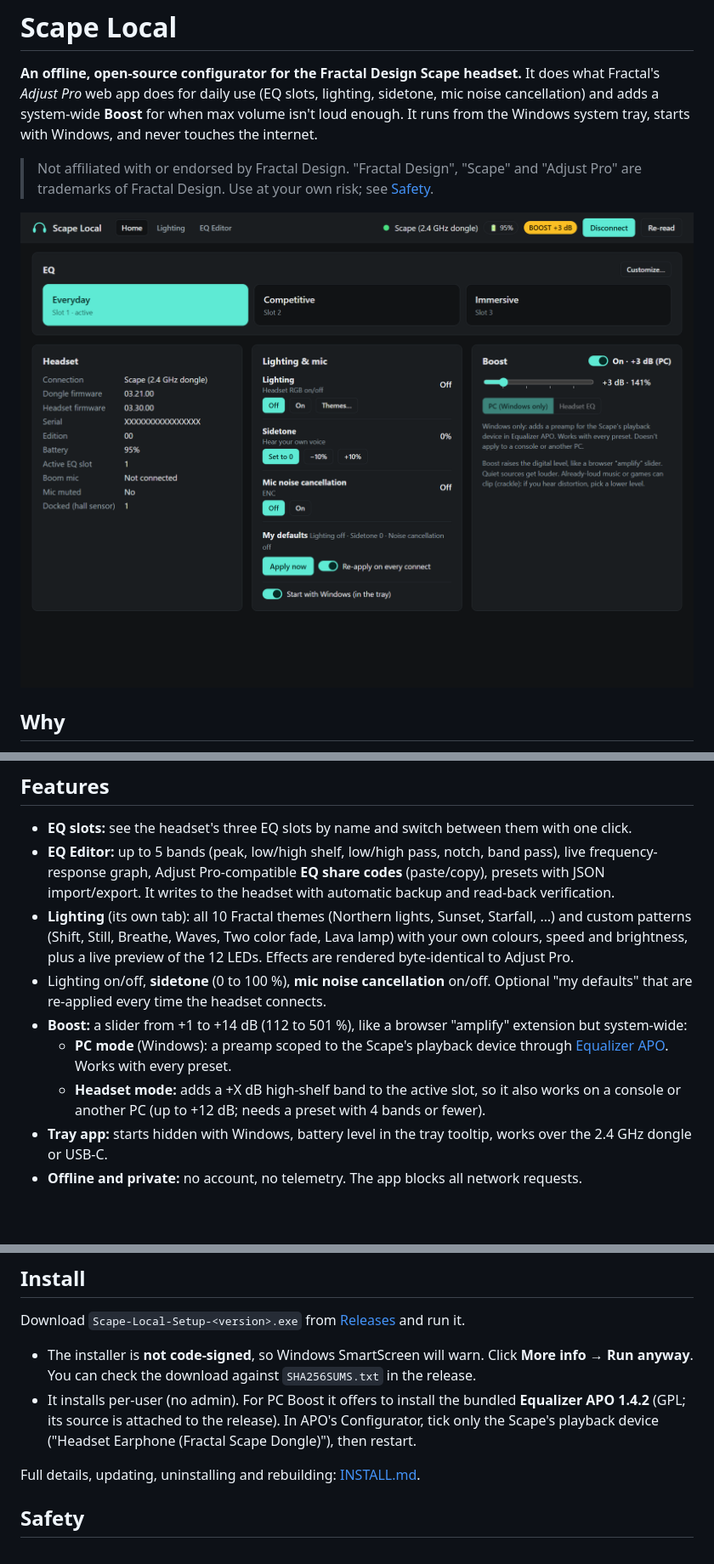
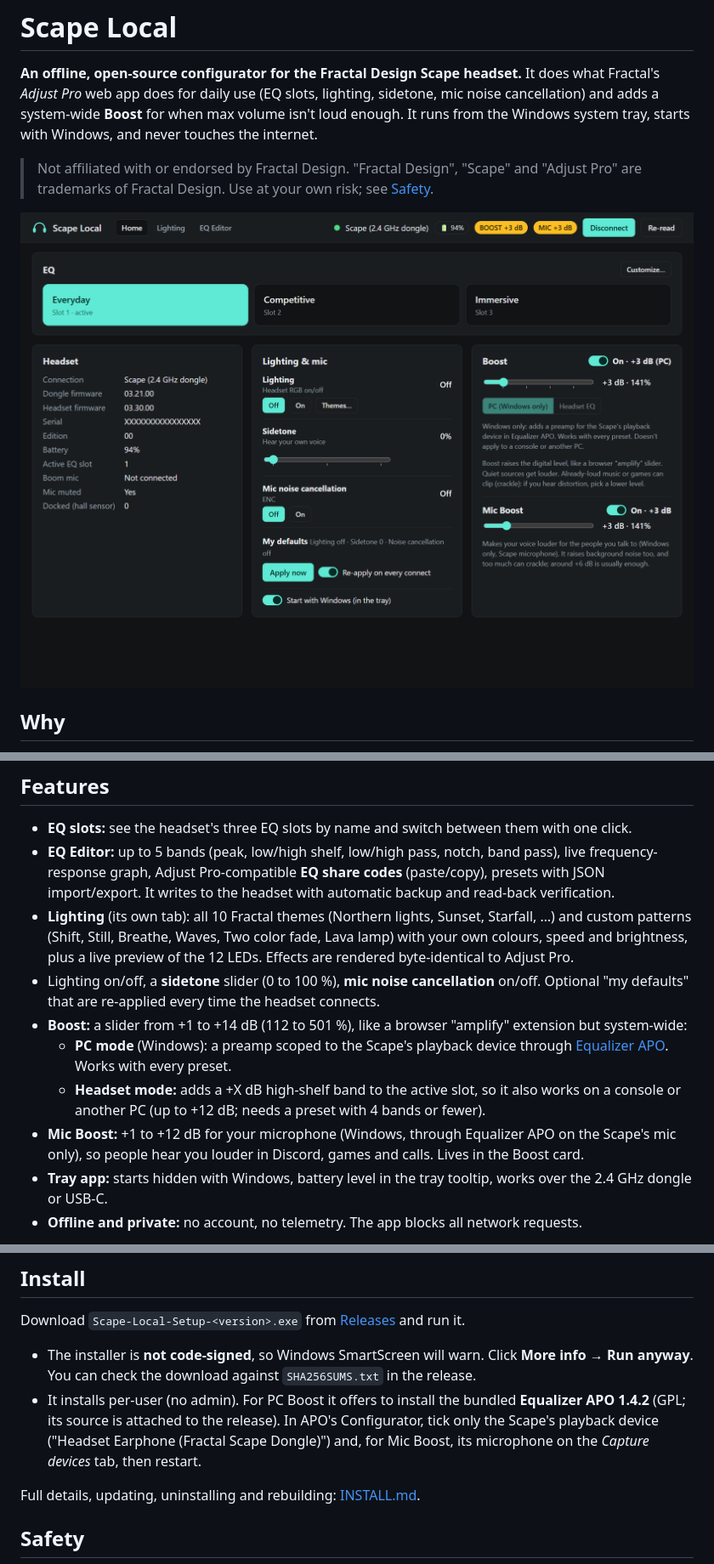
Before and after one commit to S0LT4U/scape-local, a Markdown page: README.md, 3 parts joined by grey strips. Shown at 85% size. Rendered like a GitHub page; pictures changed too: docs/screenshot-home.png; blank space fills up the shorter version.

```diff
--- a/README.md
+++ b/README.md
@@ -26,7 +26,7 @@ re-implements the parts you need locally, after mapping the headset's HID protoc
 - **Lighting** (its own tab): all 10 Fractal themes (Northern lights, Sunset, Starfall, …) and custom patterns
   (Shift, Still, Breathe, Waves, Two color fade, Lava lamp) with your own colours, speed and
   brightness, plus a live preview of the 12 LEDs. Effects are rendered byte-identical to Adjust Pro.
-- Lighting on/off, **sidetone** (0 to 100 %), **mic noise cancellation** on/off. Optional
+- Lighting on/off, a **sidetone** slider (0 to 100 %), **mic noise cancellation** on/off. Optional
   "my defaults" that are re-applied every time the headset connects.
 - **Boost:** a slider from +1 to +14 dB (112 to 501 %), like a browser "amplify" extension but
   system-wide:
@@ -34,6 +34,8 @@ re-implements the parts you need locally, after mapping the headset's HID protoc
     [Equalizer APO](https://sourceforge.net/projects/equalizerapo/). Works with every preset.
   - **Headset mode:** adds a +X dB high-shelf band to the active slot, so it also works on a
     console or another PC (up to +12 dB; needs a preset with 4 bands or fewer).
+- **Mic Boost:** +1 to +12 dB for your microphone (Windows, through Equalizer APO on the Scape's
+  mic only), so people hear you louder in Discord, games and calls. Lives in the Boost card.
 - **Tray app:** starts hidden with Windows, battery level in the tray tooltip, works over the
   2.4 GHz dongle or USB-C.
 - **Offline and private:** no account, no telemetry. The app blocks all network requests.
@@ -50,7 +52,8 @@ Download `Scape-Local-Setup-<version>.exe` from [Releases](../../releases) and r
   **More info → Run anyway**. You can check the download against `SHA256SUMS.txt` in the release.
 - It installs per-user (no admin). For PC Boost it offers to install the bundled
   **Equalizer APO 1.4.2** (GPL; its source is attached to the release). In APO's Configurator,
-  tick only the Scape's playback device ("Headset Earphone (Fractal Scape Dongle)"), then restart.
+  tick only the Scape's playback device ("Headset Earphone (Fractal Scape Dongle)") and, for Mic
+  Boost, its microphone on the *Capture devices* tab, then restart.
 
 Full details, updating, uninstalling and rebuilding: [INSTALL.md](INSTALL.md).
 
```
Also changed, not shown: other parts of README.md (+1 -1 lines), INSTALL.md (+3 -1 lines), 11 other files.
